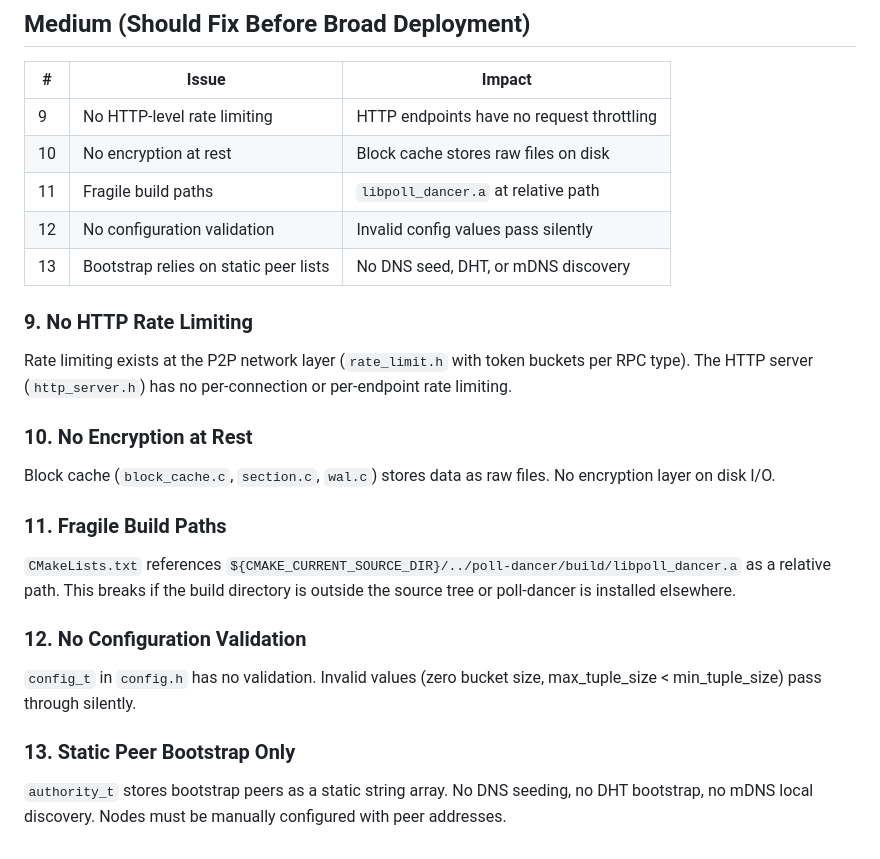
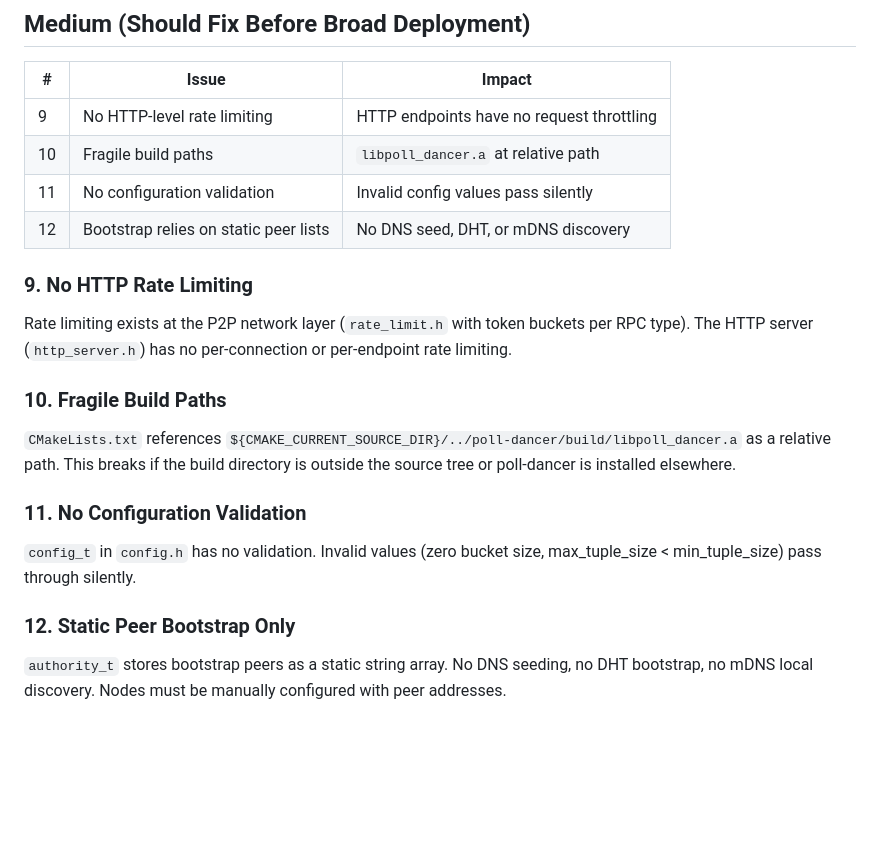
Before and after one commit to vijayee/liboffs, a Markdown page: docs/PRODUCTION_BLOCKERS.md, the part around the change. Rendered like a GitHub page; blank space fills up the shorter version.

Commit message:
docs: remove encryption at rest from production blockers (nodes store randomized fragments only)

```diff
--- a/docs/PRODUCTION_BLOCKERS.md
+++ b/docs/PRODUCTION_BLOCKERS.md
@@ -91,10 +91,9 @@ existing clients.
 | # | Issue | Impact |
 |---|-------|--------|
 | 9 | No HTTP-level rate limiting | HTTP endpoints have no request throttling |
-| 10 | No encryption at rest | Block cache stores raw files on disk |
-| 11 | Fragile build paths | `libpoll_dancer.a` at relative path |
-| 12 | No configuration validation | Invalid config values pass silently |
-| 13 | Bootstrap relies on static peer lists | No DNS seed, DHT, or mDNS discovery |
+| 10 | Fragile build paths | `libpoll_dancer.a` at relative path |
+| 11 | No configuration validation | Invalid config values pass silently |
+| 12 | Bootstrap relies on static peer lists | No DNS seed, DHT, or mDNS discovery |
 
 ### 9. No HTTP Rate Limiting
 
@@ -102,23 +101,18 @@ Rate limiting exists at the P2P network layer (`rate_limit.h` with token buckets
 per RPC type). The HTTP server (`http_server.h`) has no per-connection or
 per-endpoint rate limiting.
 
-### 10. No Encryption at Rest
-
-Block cache (`block_cache.c`, `section.c`, `wal.c`) stores data as raw files.
-No encryption layer on disk I/O.
-
-### 11. Fragile Build Paths
+### 10. Fragile Build Paths
 
 `CMakeLists.txt` references `${CMAKE_CURRENT_SOURCE_DIR}/../poll-dancer/build/libpoll_dancer.a`
 as a relative path. This breaks if the build directory is outside the source tree
 or poll-dancer is installed elsewhere.
 
-### 12. No Configuration Validation
+### 11. No Configuration Validation
 
 `config_t` in `config.h` has no validation. Invalid values (zero bucket size,
 max_tuple_size < min_tuple_size) pass through silently.
 
-### 13. Static Peer Bootstrap Only
+### 12. Static Peer Bootstrap Only
 
 `authority_t` stores bootstrap peers as a static string array. No DNS seeding,
 no DHT bootstrap, no mDNS local discovery. Nodes must be manually configured
```
